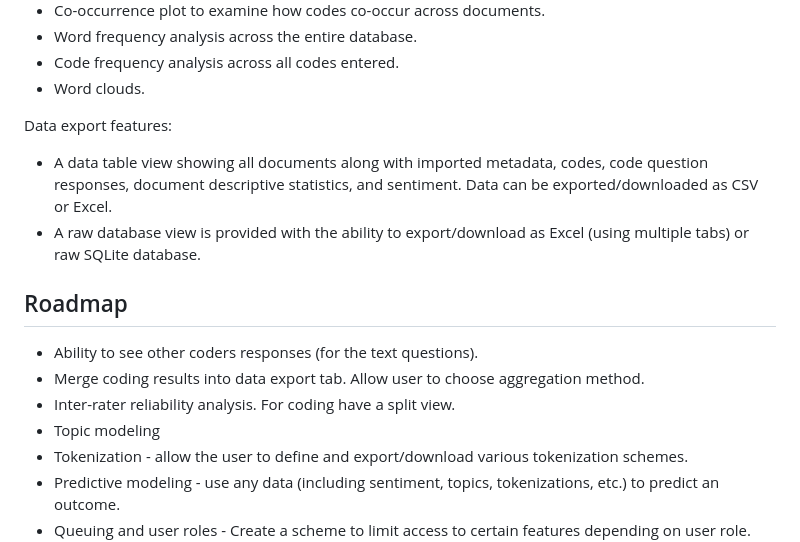
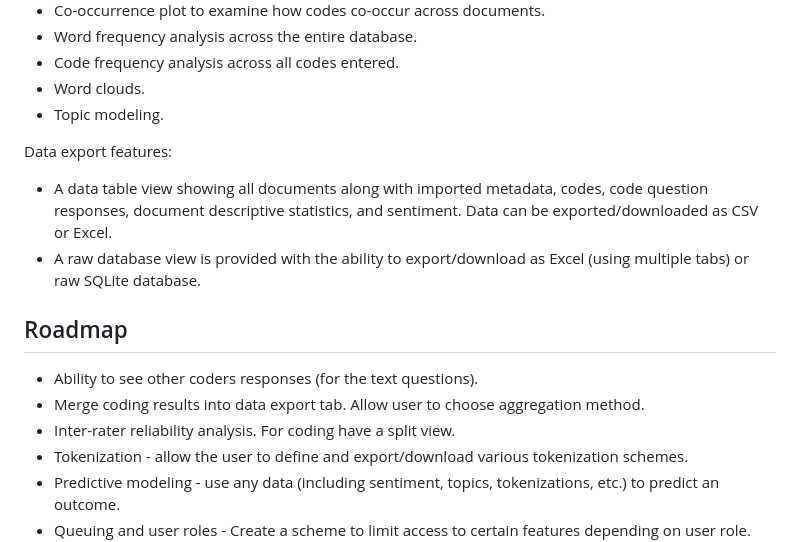
Before and after one commit to jbryer/ShinyQDA, a Markdown page: README.md, the part around the change. Rendered like a GitHub page.

Commit message:
Re-build README.Rmd

```diff
--- a/README.md
+++ b/README.md
@@ -135,6 +135,7 @@ Analysis features:
   - Word frequency analysis across the entire database.
   - Code frequency analysis across all codes entered.
   - Word clouds.
+  - Topic modeling.
 
 Data export features:
 
@@ -151,7 +152,6 @@ Data export features:
   - Merge coding results into data export tab. Allow user to choose
     aggregation method.
   - Inter-rater reliability analysis. For coding have a split view.
-  - Topic modeling
   - Tokenization - allow the user to define and export/download various
     tokenization schemes.
   - Predictive modeling - use any data (including sentiment, topics,
```
